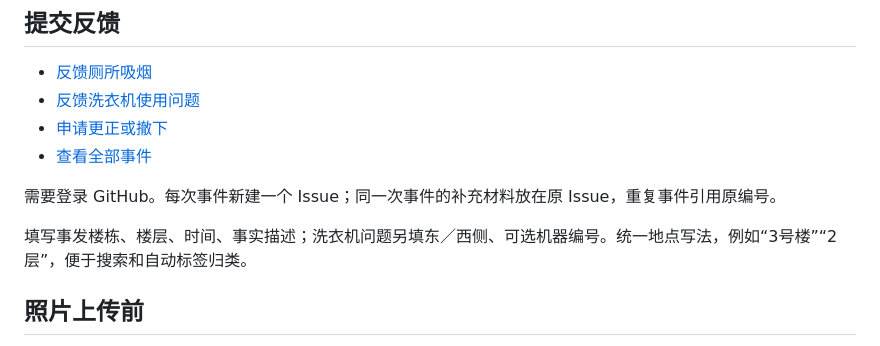
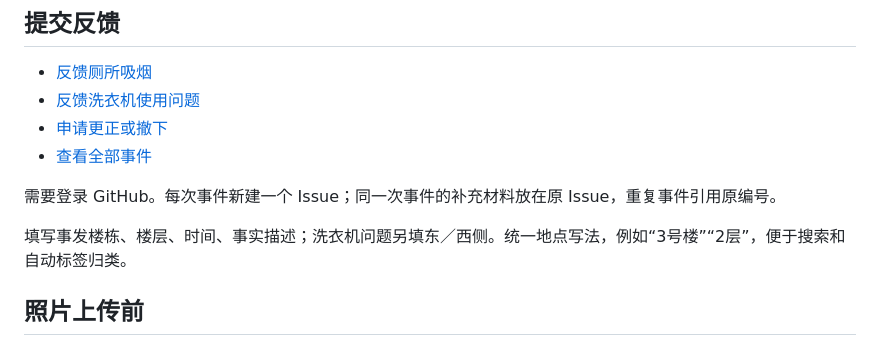
Before and after one commit to APLODE171/Showtime, a Markdown page: README.md, the part around the change. Drawn GitHub-style.

Commit message:
Update laundry feedback instructions after simplifying form

```diff
--- a/README.md
+++ b/README.md
@@ -26,7 +26,7 @@
 
 需要登录 GitHub。每次事件新建一个 Issue；同一次事件的补充材料放在原 Issue，重复事件引用原编号。
 
-填写事发楼栋、楼层、时间、事实描述；洗衣机问题另填东／西侧、可选机器编号。统一地点写法，例如“3号楼”“2层”，便于搜索和自动标签归类。
+填写事发楼栋、楼层、时间、事实描述；洗衣机问题另填东／西侧。统一地点写法，例如“3号楼”“2层”，便于搜索和自动标签归类。
 
 ## 照片上传前
 
```
